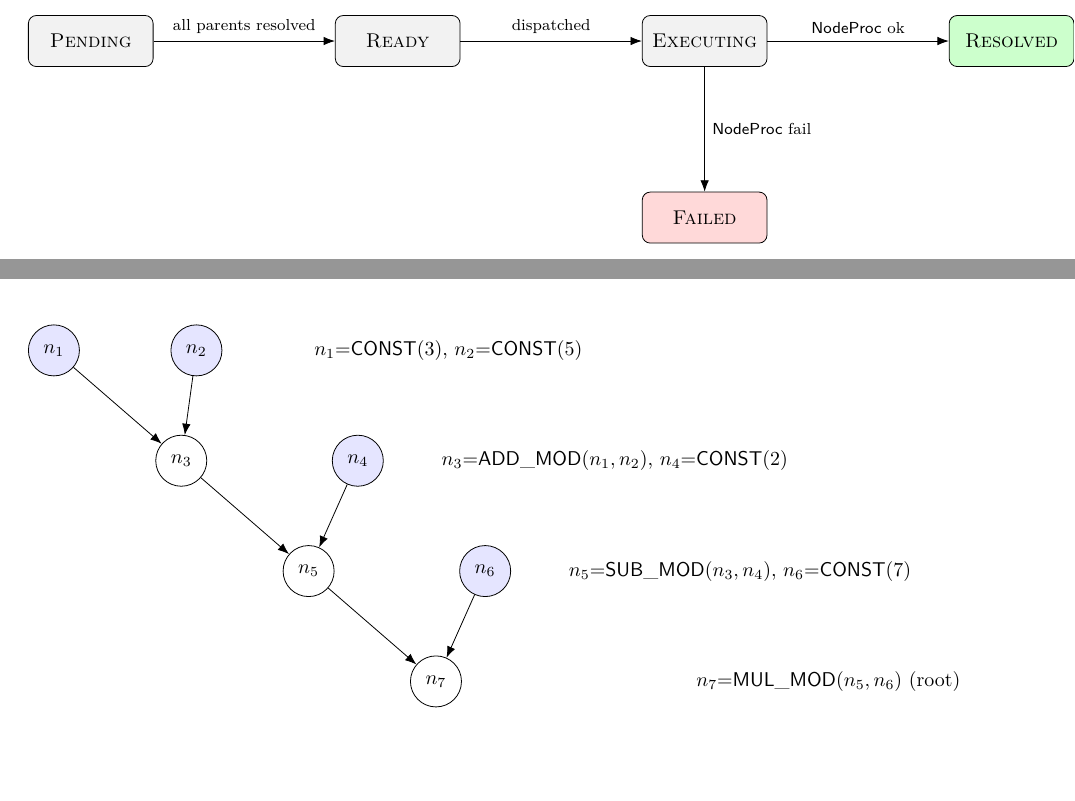
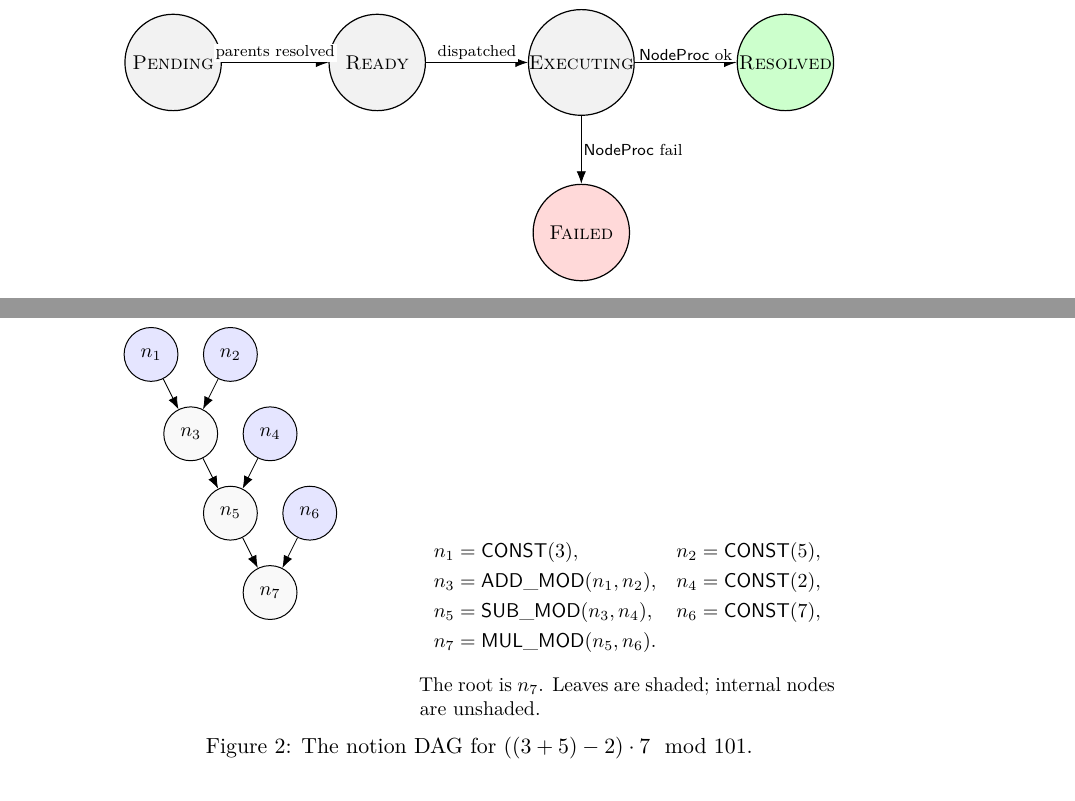
Before and after one commit to aryan-cs/notion-space, a LaTeX paper (docs/proof.tex): two parts of pages 4 and 14 of 16 before the commit and two parts of pages 4 and 14 of 15 after it, joined at a grey line, cut so that both start at the same text. Compiled offline with pdfLaTeX.

Commit message:
Polish PDF visuals, add author, switch README diagram to mermaid
proof.tex / proof.pdf:
- Set author to Aryan Gupta with email; remove anonymous placeholder
- Remove table of contents (unnecessary for a 16-page document)
- Redraw Figure 1 (state machine) with circular nodes and an
  explicit coordinate layout for consistent sizing
- Redraw the worked-trace DAG with a compact vertical layout and
  an aligned definitions block in a proper figure environment

README.md:
- Replace the ASCII-art architecture diagram with a mermaid
  diagram, which GitHub renders natively and avoids alignment
  inconsistencies in the box borders

Co-Authored-By: Claude Opus 4.6 <noreply@anthropic.com>

```diff
--- a/docs/proof.tex
+++ b/docs/proof.tex
@@ -63,8 +63,8 @@
 \title{\bfseries The Notion-Based Reasoning System\\[0.3em]
 \large Compositional Execution via Dependency-Gated Recurrence}
 
-\date{}
-\author{}
+\author{Aryan Gupta\\[2pt]\href{mailto:aryan.cs.app@gmail.com}{\texttt{aryan.cs.app@gmail.com}}}
+\date{\today}
 
 \begin{document}
 \maketitle
@@ -188,19 +186,24 @@ The Graph-Structured Recurrent Executor (\GSRE) is a deterministic state machine
 During execution, every node $n \in V$ is in one of five states drawn from $\mathcal{S} = \{\PENDING, \READY, \EXEC, \RESOLVED, \FAILED\}$, written $\NState(n) \in \mathcal{S}$. Once $\NState(n) = \RESOLVED$, the associated value $v_n \in \Val_{\mathsf{out}_{\tau_n}}$ is fixed for the remainder of execution.
 \end{definition}
 
-\begin{figure}[t]
+\begin{figure}[ht]
 \centering
-\begin{tikzpicture}[node distance=2.2cm and 3.2cm, every node/.style={font=\small}]
-\node[draw,rounded corners,minimum width=2.2cm,minimum height=0.9cm,fill=gray!10] (P) {\PENDING};
-\node[draw,rounded corners,minimum width=2.2cm,minimum height=0.9cm,fill=gray!10,right=of P] (R) {\READY};
-\node[draw,rounded corners,minimum width=2.2cm,minimum height=0.9cm,fill=gray!10,right=of R] (E) {\EXEC};
-\node[draw,rounded corners,minimum width=2.2cm,minimum height=0.9cm,fill=green!20,right=of E] (Re) {\RESOLVED};
-\node[draw,rounded corners,minimum width=2.2cm,minimum height=0.9cm,fill=red!15,below=of E] (F) {\FAILED};
+\begin{tikzpicture}[
+  >={Latex[length=2.2mm]},
+  every node/.style={font=\small},
+  state/.style={draw, circle, minimum size=1.7cm, inner sep=0pt, align=center, line width=0.6pt},
+  edgelbl/.style={font=\scriptsize, fill=white, inner sep=1pt}
+]
+\node[state, fill=gray!10] (P) at (0,0) {\PENDING};
+\node[state, fill=gray!10] (R) at (3.6,0) {\READY};
+\node[state, fill=gray!10] (E) at (7.2,0) {\EXEC};
+\node[state, fill=green!20] (Re) at (10.8,0) {\RESOLVED};
+\node[state, fill=red!15] (F) at (7.2,-3) {\FAILED};
 
-\draw[-{Latex[length=2mm]}] (P) -- node[above,font=\scriptsize]{all parents resolved} (R);
-\draw[-{Latex[length=2mm]}] (R) -- node[above,font=\scriptsize]{dispatched} (E);
-\draw[-{Latex[length=2mm]}] (E) -- node[above,font=\scriptsize]{$\NodeProc$ ok} (Re);
-\draw[-{Latex[length=2mm]}] (E) -- node[right,font=\scriptsize]{$\NodeProc$ fail} (F);
+\draw[->] (P) -- node[edgelbl,above]{parents resolved} (R);
+\draw[->] (R) -- node[edgelbl,above]{dispatched} (E);
+\draw[->] (E) -- node[edgelbl,above]{$\NodeProc$ ok} (Re);
+\draw[->] (E) -- node[edgelbl,right]{$\NodeProc$ fail} (F);
 \end{tikzpicture}
 \caption{The node-state machine. $\PENDING \to \READY$ is gated by a hard predicate on parent state; $\READY \to \EXEC$ by dispatch; $\EXEC \to \RESOLVED$ or $\EXEC \to \FAILED$ by the outcome of the node-processor call.}
 \label{fig:state-machine}
@@ -648,29 +651,43 @@ $\GPN_\phi$ & Graph Policy Network with parameters $\phi$. \\
 
 We trace the executor on the DAG corresponding to $((3 + 5) - 2) \cdot 7 \mod 101$ over a primitive library containing $\mathsf{CONST}_{\mathsf{Nat}}, \mathsf{ADD\_MOD}, \mathsf{SUB\_MOD}, \mathsf{MUL\_MOD}$ with the obvious semantics in $\mathbb{Z}/101\mathbb{Z}$.
 
-\begin{center}
-\begin{tikzpicture}[node distance=1.3cm and 1.6cm, every node/.style={font=\small}]
-\node[draw,circle,minimum size=0.9cm,fill=blue!10] (n1) {$n_1$};
-\node[draw,circle,minimum size=0.9cm,fill=blue!10,right=of n1] (n2) {$n_2$};
-\node[draw,circle,minimum size=0.9cm,below right=of n1] (n3) {$n_3$};
-\node[draw,circle,minimum size=0.9cm,fill=blue!10,right=2.2cm of n3] (n4) {$n_4$};
-\node[draw,circle,minimum size=0.9cm,below right=of n3] (n5) {$n_5$};
-\node[draw,circle,minimum size=0.9cm,fill=blue!10,right=2.2cm of n5] (n6) {$n_6$};
-\node[draw,circle,minimum size=0.9cm,below right=of n5] (n7) {$n_7$};
+\begin{figure}[ht]
+\centering
+\begin{tikzpicture}[
+  >={Latex[length=2.2mm]},
+  every node/.style={font=\small},
+  leaf/.style={draw, circle, fill=blue!10, minimum size=0.95cm, inner sep=0pt, line width=0.5pt},
+  op/.style={draw, circle, fill=gray!5, minimum size=0.95cm, inner sep=0pt, line width=0.5pt}
+]
+\node[leaf] (n1) at (0,0)      {$n_1$};
+\node[leaf] (n2) at (1.4,0)    {$n_2$};
+\node[op]   (n3) at (0.7,-1.4) {$n_3$};
+\node[leaf] (n4) at (2.1,-1.4) {$n_4$};
+\node[op]   (n5) at (1.4,-2.8) {$n_5$};
+\node[leaf] (n6) at (2.8,-2.8) {$n_6$};
+\node[op]   (n7) at (2.1,-4.2) {$n_7$};
 
-\draw[-{Latex[length=2mm]}] (n1) -- (n3);
-\draw[-{Latex[length=2mm]}] (n2) -- (n3);
-\draw[-{Latex[length=2mm]}] (n3) -- (n5);
-\draw[-{Latex[length=2mm]}] (n4) -- (n5);
-\draw[-{Latex[length=2mm]}] (n5) -- (n7);
-\draw[-{Latex[length=2mm]}] (n6) -- (n7);
-
-\node[right=4cm of n1, font=\small] {$n_1{=}\mathsf{CONST}(3)$, $n_2{=}\mathsf{CONST}(5)$};
-\node[right=4cm of n3, font=\small] {$n_3{=}\mathsf{ADD\_MOD}(n_1, n_2)$, $n_4{=}\mathsf{CONST}(2)$};
-\node[right=4cm of n5, font=\small] {$n_5{=}\mathsf{SUB\_MOD}(n_3, n_4)$, $n_6{=}\mathsf{CONST}(7)$};
-\node[right=4cm of n7, font=\small] {$n_7{=}\mathsf{MUL\_MOD}(n_5, n_6)$ (root)};
+\draw[->] (n1) -- (n3);
+\draw[->] (n2) -- (n3);
+\draw[->] (n3) -- (n5);
+\draw[->] (n4) -- (n5);
+\draw[->] (n5) -- (n7);
+\draw[->] (n6) -- (n7);
 \end{tikzpicture}
-\end{center}
+\hspace{1.2cm}
+\begin{minipage}[c]{0.46\textwidth}
+\small
+\begin{align*}
+n_1 &= \mathsf{CONST}(3), & n_2 &= \mathsf{CONST}(5), \\
+n_3 &= \mathsf{ADD\_MOD}(n_1, n_2), & n_4 &= \mathsf{CONST}(2), \\
+n_5 &= \mathsf{SUB\_MOD}(n_3, n_4), & n_6 &= \mathsf{CONST}(7), \\
+n_7 &= \mathsf{MUL\_MOD}(n_5, n_6). & &
+\end{align*}
+The root is $n_7$. Leaves are shaded; internal nodes are unshaded.
+\end{minipage}
+\caption{The notion DAG for $((3 + 5) - 2) \cdot 7 \mod 101$.}
+\label{fig:worked-trace}
+\end{figure}
 
 Trace:
 \begin{enumerate}[itemsep=2pt,topsep=2pt]
```
Also changed, not shown: README.md, docs/proof.pdf, docs/proof.tex (4 more changed lines).
